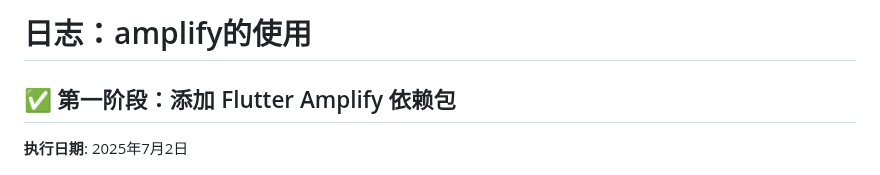
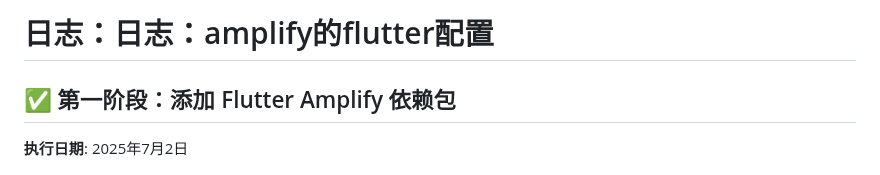
Before and after one commit to Nirva-AI/nirva_app, a Markdown page: docs/日志：amplify的flutter配置.md, the part around the change. GitHub-like rendering.

```diff
--- a/docs/日志：amplify的使用.md
+++ b/docs/日志：amplify的flutter配置.md
@@ -1,4 +1,4 @@
-# 日志：amplify的使用
+# 日志：日志：amplify的flutter配置
 
 ## ✅ 第一阶段：添加 Flutter Amplify 依赖包
 
```
Also changed, not shown: docs/日志：aws与amplify的基础配置.md (renamed from docs/日志：aws与amplify的配置.md, +1 -1 lines), docs/日志：讨论amplify的使用方案.md (renamed from docs/日志：仅使用amplify的aws transcribe.md, +1 -1 lines).
